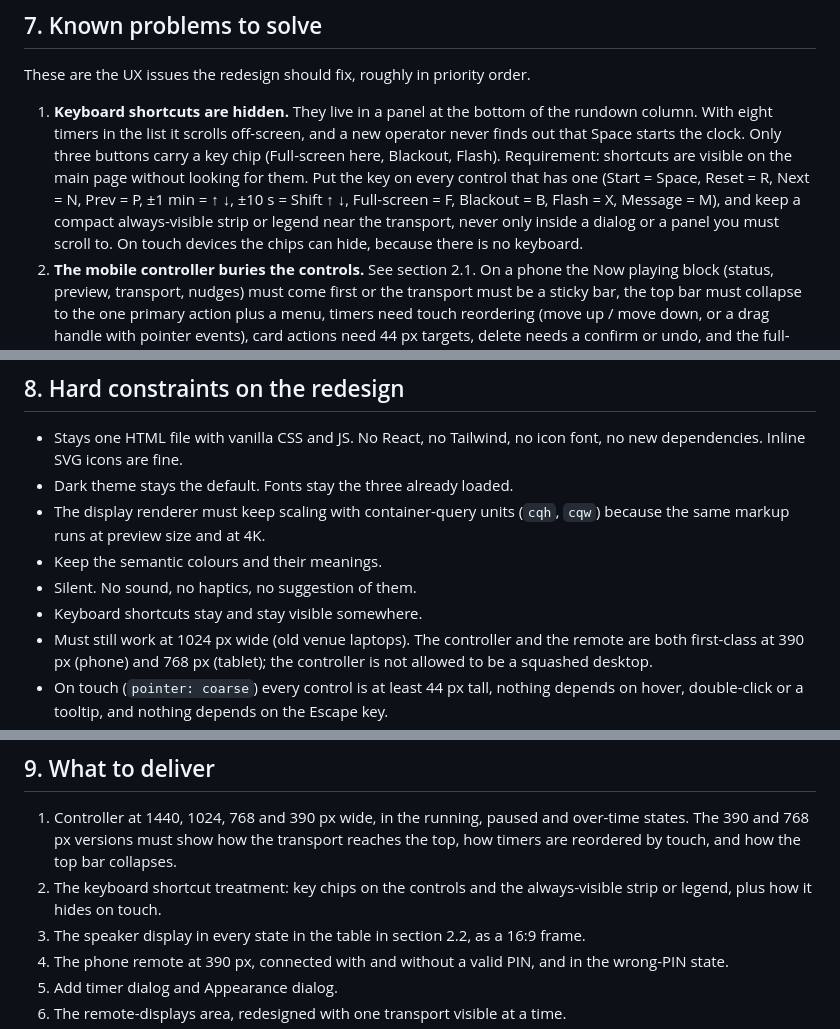
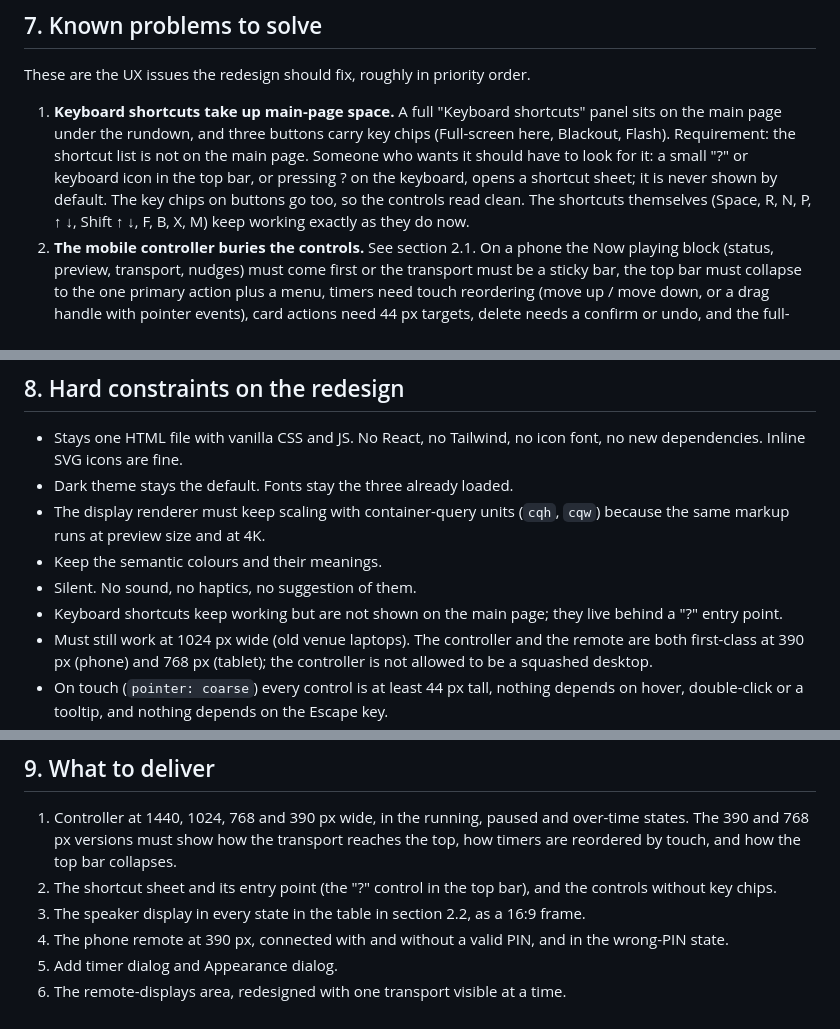
Before and after one commit to David-Uka/stage-clock, a Markdown page: docs/design/BRIEF.md, 3 parts joined by grey strips. Drawn GitHub-style.

Commit message:
Design brief: shortcuts off the main page, behind a ? entry point

```diff
--- a/docs/design/BRIEF.md
+++ b/docs/design/BRIEF.md
@@ -155,7 +155,7 @@ Keyboard: Space start/pause, R reset, N next, P previous, ↑/↓ ±1 min, Shift
 
 These are the UX issues the redesign should fix, roughly in priority order.
 
-1. **Keyboard shortcuts are hidden.** They live in a panel at the bottom of the rundown column. With eight timers in the list it scrolls off-screen, and a new operator never finds out that Space starts the clock. Only three buttons carry a key chip (Full-screen here, Blackout, Flash). Requirement: shortcuts are visible on the main page without looking for them. Put the key on every control that has one (Start = Space, Reset = R, Next = N, Prev = P, ±1 min = ↑ ↓, ±10 s = Shift ↑ ↓, Full-screen = F, Blackout = B, Flash = X, Message = M), and keep a compact always-visible strip or legend near the transport, never only inside a dialog or a panel you must scroll to. On touch devices the chips can hide, because there is no keyboard.
+1. **Keyboard shortcuts take up main-page space.** A full "Keyboard shortcuts" panel sits on the main page under the rundown, and three buttons carry key chips (Full-screen here, Blackout, Flash). Requirement: the shortcut list is not on the main page. Someone who wants it should have to look for it: a small "?" or keyboard icon in the top bar, or pressing ? on the keyboard, opens a shortcut sheet; it is never shown by default. The key chips on buttons go too, so the controls read clean. The shortcuts themselves (Space, R, N, P, ↑ ↓, Shift ↑ ↓, F, B, X, M) keep working exactly as they do now.
 2. **The mobile controller buries the controls.** See section 2.1. On a phone the Now playing block (status, preview, transport, nudges) must come first or the transport must be a sticky bar, the top bar must collapse to the one primary action plus a menu, timers need touch reordering (move up / move down, or a drag handle with pointer events), card actions need 44 px targets, delete needs a confirm or undo, and the full-screen exit must be a solid visible button.
 3. **The running state is not loud enough on the controller.** "Running" is a 12 px muted status line. The active card gets a thin blue border. An operator glancing from across the room cannot tell if the clock is running or paused. Make running, paused and over time unmistakable in both columns.
 4. **The remote-displays panel is a wall of text.** Three transports, each with a paragraph, a toggle, a QR, a link and buttons, all stacked under the message panel. Most users will use exactly one. Needs progressive disclosure: pick one, see one. Explanations should move into help, not sit above every control.
@@ -179,7 +179,7 @@ These are the UX issues the redesign should fix, roughly in priority order.
 - The display renderer must keep scaling with container-query units (`cqh`, `cqw`) because the same markup runs at preview size and at 4K.
 - Keep the semantic colours and their meanings.
 - Silent. No sound, no haptics, no suggestion of them.
-- Keyboard shortcuts stay and stay visible somewhere.
+- Keyboard shortcuts keep working but are not shown on the main page; they live behind a "?" entry point.
 - Must still work at 1024 px wide (old venue laptops). The controller and the remote are both first-class at 390 px (phone) and 768 px (tablet); the controller is not allowed to be a squashed desktop.
 - On touch (`pointer: coarse`) every control is at least 44 px tall, nothing depends on hover, double-click or a tooltip, and nothing depends on the Escape key.
 - Respect `prefers-reduced-motion`.
@@ -189,7 +189,7 @@ These are the UX issues the redesign should fix, roughly in priority order.
 ## 9. What to deliver
 
 1. Controller at 1440, 1024, 768 and 390 px wide, in the running, paused and over-time states. The 390 and 768 px versions must show how the transport reaches the top, how timers are reordered by touch, and how the top bar collapses.
-2. The keyboard shortcut treatment: key chips on the controls and the always-visible strip or legend, plus how it hides on touch.
+2. The shortcut sheet and its entry point (the "?" control in the top bar), and the controls without key chips.
 3. The speaker display in every state in the table in section 2.2, as a 16:9 frame.
 4. The phone remote at 390 px, connected with and without a valid PIN, and in the wrong-PIN state.
 5. Add timer dialog and Appearance dialog.
```
Also changed, not shown: docs/design/PROMPT.md (+3 -3 lines).
